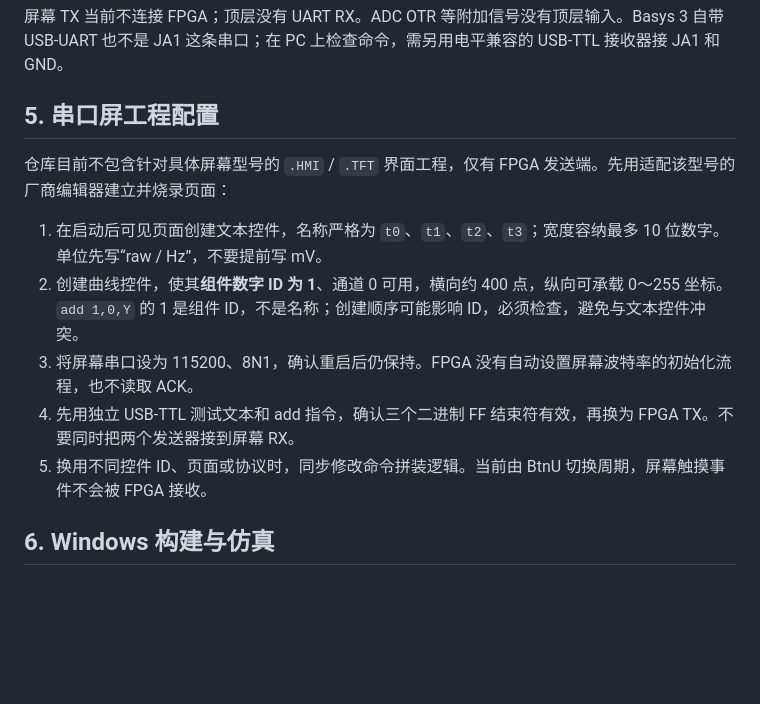
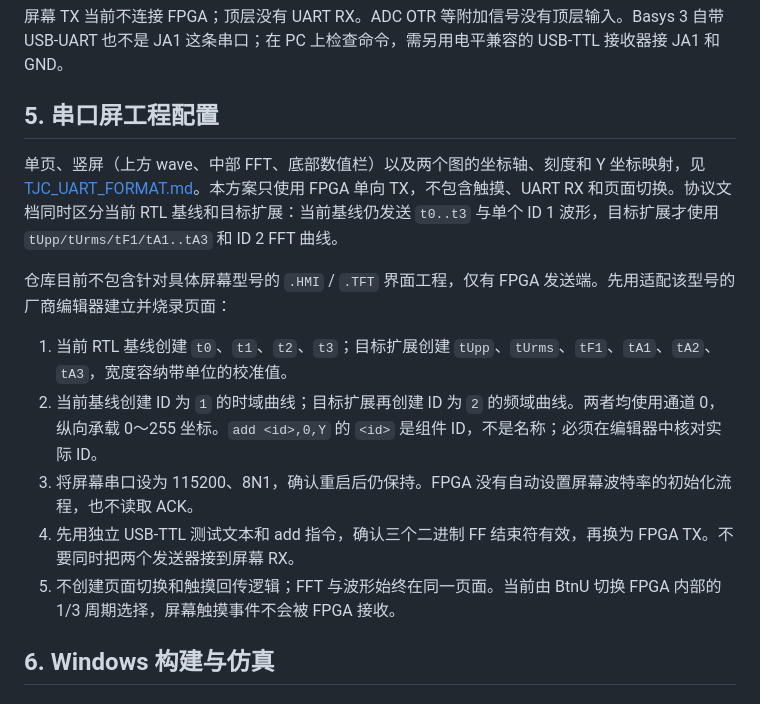
Before and after one commit to lyk82468246/NUEDC-2026-G-Artix7-Basys3, a Markdown page: README.md, the part around the change. GitHub-like rendering; blank space fills up the shorter version.

Commit message:
docs: align UART protocol with current README

```diff
--- a/README.md
+++ b/README.md
@@ -230,13 +230,15 @@ docs/                          分阶段接口与 IP 配置说明
 
 ## 5. 串口屏工程配置
 
+单页、竖屏（上方 wave、中部 FFT、底部数值栏）以及两个图的坐标轴、刻度和 Y 坐标映射，见 [TJC_UART_FORMAT.md](docs/TJC_UART_FORMAT.md)。本方案只使用 FPGA 单向 TX，不包含触摸、UART RX 和页面切换。协议文档同时区分当前 RTL 基线和目标扩展：当前基线仍发送 `t0..t3` 与单个 ID 1 波形，目标扩展才使用 `tUpp/tUrms/tF1/tA1..tA3` 和 ID 2 FFT 曲线。
+
 仓库目前不包含针对具体屏幕型号的 `.HMI` / `.TFT` 界面工程，仅有 FPGA 发送端。先用适配该型号的厂商编辑器建立并烧录页面：
 
-1. 在启动后可见页面创建文本控件，名称严格为 `t0`、`t1`、`t2`、`t3`；宽度容纳最多 10 位数字。单位先写“raw / Hz”，不要提前写 mV。
-2. 创建曲线控件，使其**组件数字 ID 为 1**、通道 0 可用，横向约 400 点，纵向可承载 0～255 坐标。`add 1,0,Y` 的 1 是组件 ID，不是名称；创建顺序可能影响 ID，必须检查，避免与文本控件冲突。
+1. 当前 RTL 基线创建 `t0`、`t1`、`t2`、`t3`；目标扩展创建 `tUpp`、`tUrms`、`tF1`、`tA1`、`tA2`、`tA3`，宽度容纳带单位的校准值。
+2. 当前基线创建 ID 为 `1` 的时域曲线；目标扩展再创建 ID 为 `2` 的频域曲线。两者均使用通道 0，纵向承载 0～255 坐标。`add <id>,0,Y` 的 `<id>` 是组件 ID，不是名称；必须在编辑器中核对实际 ID。
 3. 将屏幕串口设为 115200、8N1，确认重启后仍保持。FPGA 没有自动设置屏幕波特率的初始化流程，也不读取 ACK。
 4. 先用独立 USB-TTL 测试文本和 add 指令，确认三个二进制 FF 结束符有效，再换为 FPGA TX。不要同时把两个发送器接到屏幕 RX。
-5. 换用不同控件 ID、页面或协议时，同步修改命令拼装逻辑。当前由 BtnU 切换周期，屏幕触摸事件不会被 FPGA 接收。
+5. 不创建页面切换和触摸回传逻辑；FFT 与波形始终在同一页面。当前由 BtnU 切换 FPGA 内部的 1/3 周期选择，屏幕触摸事件不会被 FPGA 接收。
 
 ## 6. Windows 构建与仿真
 
```
Also changed, not shown: docs/TJC_UART_FORMAT.md (+16 -6 lines).
